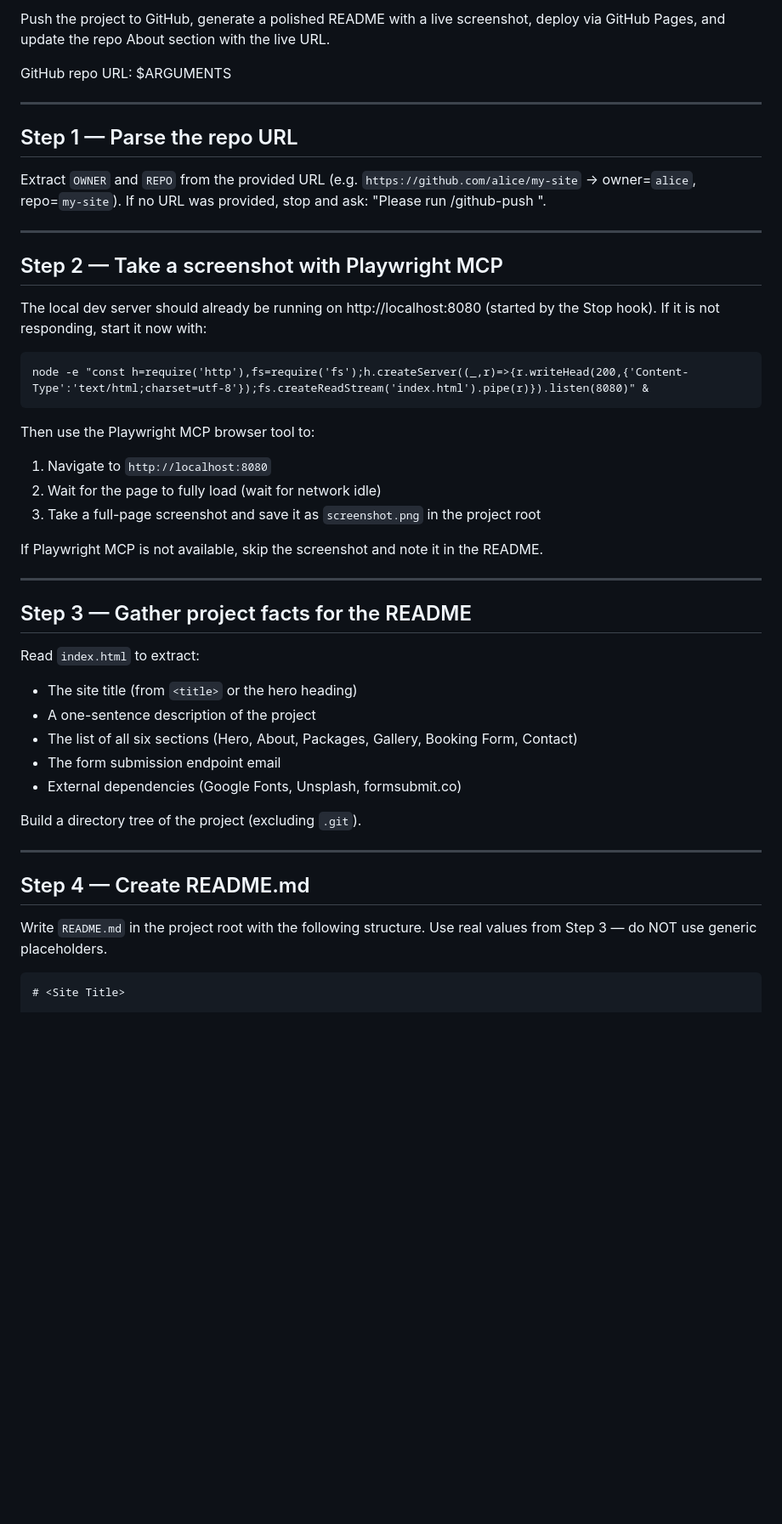
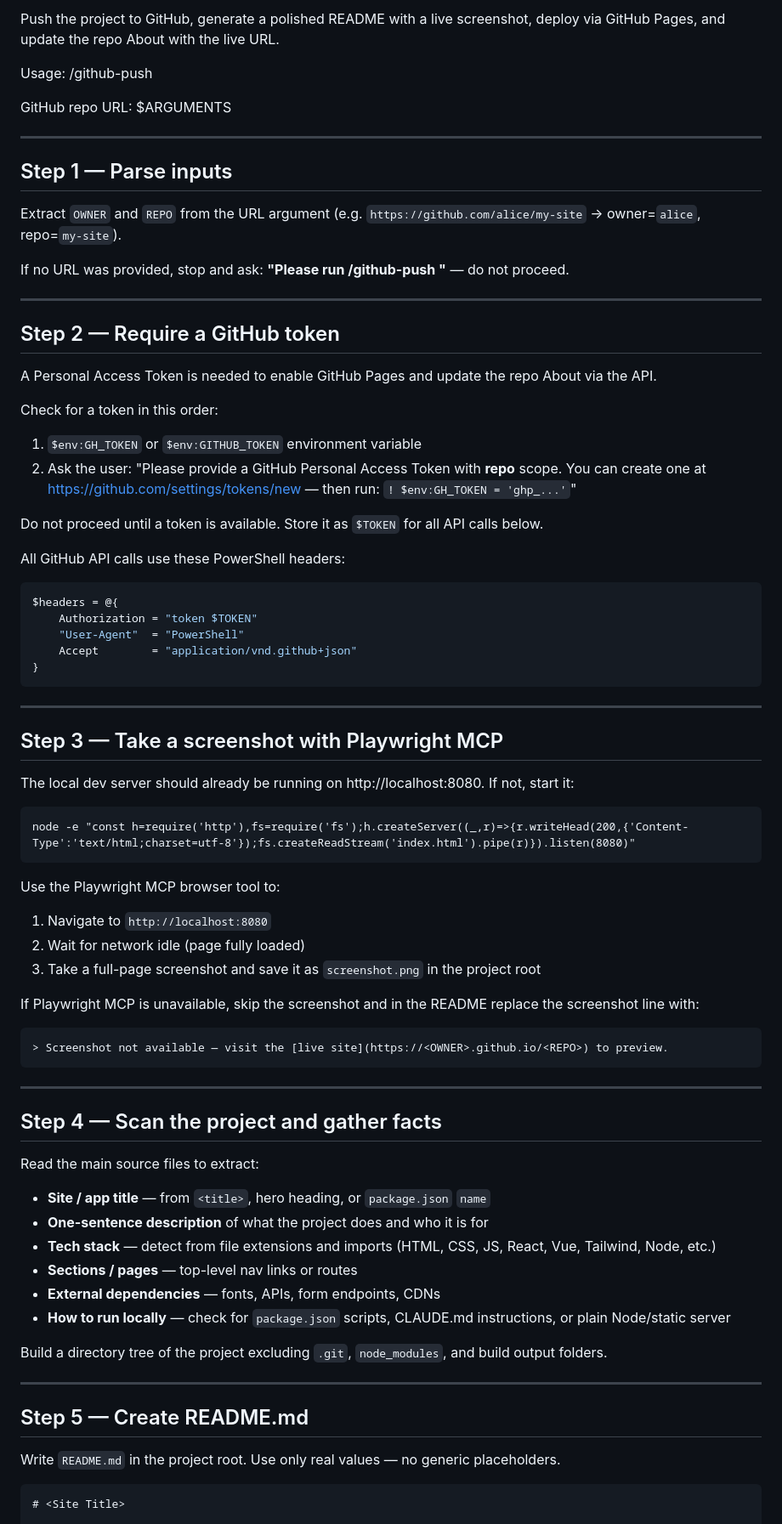
Before and after one commit to youchjbl/bridalbooking, a Markdown page: .claude/commands/github-push.md, the part around one of its changes. Shown at 85% size. GitHub-like rendering; blank space fills up the shorter version.

````diff
--- a/.claude/commands/github-push.md
+++ b/.claude/commands/github-push.md
@@ -1,48 +1,76 @@
-Push the project to GitHub, generate a polished README with a live screenshot, deploy via GitHub Pages, and update the repo About section with the live URL.
+Push the project to GitHub, generate a polished README with a live screenshot, deploy via GitHub Pages, and update the repo About with the live URL.
+
+Usage: /github-push <GitHub repo URL>
 
 GitHub repo URL: $ARGUMENTS
 
 ---
 
-## Step 1 — Parse the repo URL
+## Step 1 — Parse inputs
 
-Extract `OWNER` and `REPO` from the provided URL (e.g. `https://github.com/alice/my-site` → owner=`alice`, repo=`my-site`).
-If no URL was provided, stop and ask: "Please run /github-push <GitHub repo URL>".
+Extract `OWNER` and `REPO` from the URL argument (e.g. `https://github.com/alice/my-site` → owner=`alice`, repo=`my-site`).
+
+If no URL was provided, stop and ask: **"Please run /github-push <GitHub repo URL>"** — do not proceed.
 
 ---
 
-## Step 2 — Take a screenshot with Playwright MCP
+## Step 2 — Require a GitHub token
 
-The local dev server should already be running on http://localhost:8080 (started by the Stop hook). If it is not responding, start it now with:
+A Personal Access Token is needed to enable GitHub Pages and update the repo About via the API.
+
+Check for a token in this order:
+1. `$env:GH_TOKEN` or `$env:GITHUB_TOKEN` environment variable
+2. Ask the user: "Please provide a GitHub Personal Access Token with **repo** scope. You can create one at https://github.com/settings/tokens/new — then run: `! $env:GH_TOKEN = 'ghp_...'`"
+
+Do not proceed until a token is available. Store it as `$TOKEN` for all API calls below.
+
+All GitHub API calls use these PowerShell headers:
+```powershell
+$headers = @{
+    Authorization = "token $TOKEN"
+    "User-Agent"  = "PowerShell"
+    Accept        = "application/vnd.github+json"
+}
 ```
-node -e "const h=require('http'),fs=require('fs');h.createServer((_,r)=>{r.writeHead(200,{'Content-Type':'text/html;charset=utf-8'});fs.createReadStream('index.html').pipe(r)}).listen(8080)" &
-```
-
-Then use the Playwright MCP browser tool to:
-1. Navigate to `http://localhost:8080`
-2. Wait for the page to fully load (wait for network idle)
-3. Take a full-page screenshot and save it as `screenshot.png` in the project root
-
-If Playwright MCP is not available, skip the screenshot and note it in the README.
 
 ---
 
-## Step 3 — Gather project facts for the README
+## Step 3 — Take a screenshot with Playwright MCP
 
-Read `index.html` to extract:
-- The site title (from `<title>` or the hero heading)
-- A one-sentence description of the project
-- The list of all six sections (Hero, About, Packages, Gallery, Booking Form, Contact)
-- The form submission endpoint email
-- External dependencies (Google Fonts, Unsplash, formsubmit.co)
+The local dev server should already be running on http://localhost:8080. If not, start it:
+```
+node -e "const h=require('http'),fs=require('fs');h.createServer((_,r)=>{r.writeHead(200,{'Content-Type':'text/html;charset=utf-8'});fs.createReadStream('index.html').pipe(r)}).listen(8080)"
+```
 
-Build a directory tree of the project (excluding `.git`).
+Use the Playwright MCP browser tool to:
+1. Navigate to `http://localhost:8080`
+2. Wait for network idle (page fully loaded)
+3. Take a full-page screenshot and save it as `screenshot.png` in the project root
+
+If Playwright MCP is unavailable, skip the screenshot and in the README replace the screenshot line with:
+```
+> Screenshot not available — visit the [live site](https://<OWNER>.github.io/<REPO>) to preview.
+```
 
 ---
 
-## Step 4 — Create README.md
+## Step 4 — Scan the project and gather facts
 
-Write `README.md` in the project root with the following structure. Use real values from Step 3 — do NOT use generic placeholders.
+Read the main source files to extract:
+- **Site / app title** — from `<title>`, hero heading, or `package.json` `name`
+- **One-sentence description** of what the project does and who it is for
+- **Tech stack** — detect from file extensions and imports (HTML, CSS, JS, React, Vue, Tailwind, Node, etc.)
+- **Sections / pages** — top-level nav links or routes
+- **External dependencies** — fonts, APIs, form endpoints, CDNs
+- **How to run locally** — check for `package.json` scripts, CLAUDE.md instructions, or plain Node/static server
+
+Build a directory tree of the project excluding `.git`, `node_modules`, and build output folders.
+
+---
+
+## Step 5 — Create README.md
+
+Write `README.md` in the project root. Use only real values — no generic placeholders.
 
 ```markdown
 # <Site Title>
````
Also changed, not shown: other parts of .claude/commands/github-push.md (+86 -78 lines).
